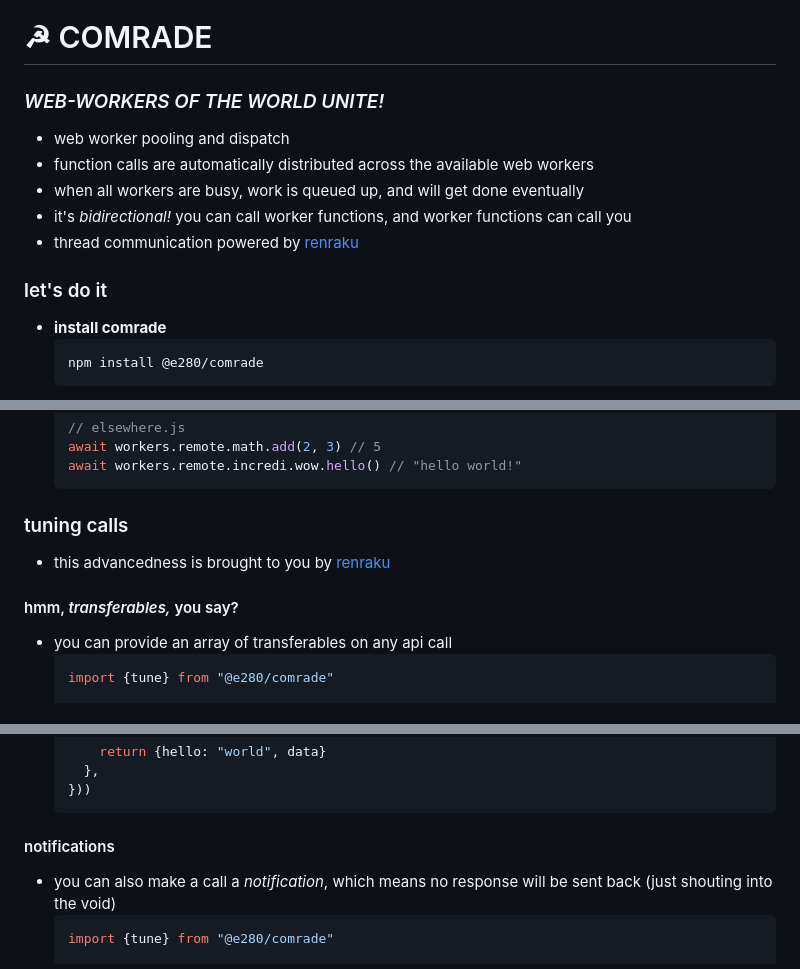
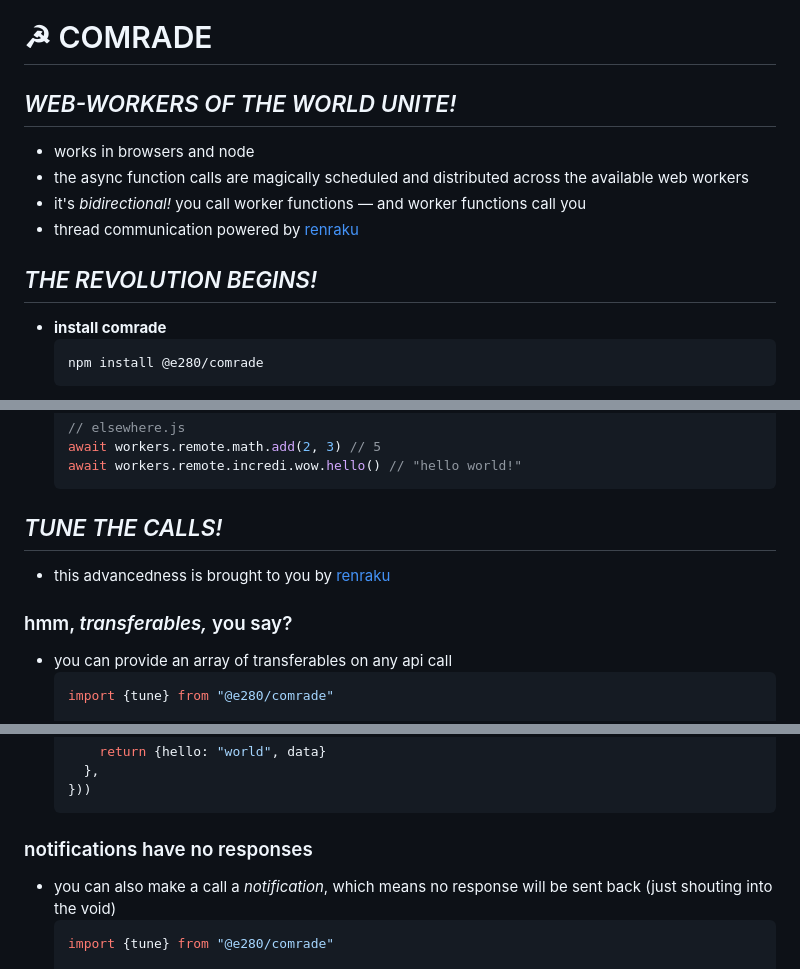
Before and after one commit to e280/comrade, a Markdown page: readme.md, 3 parts joined by grey strips. Drawn GitHub-style.

Commit message:
improve: readme

````diff
--- a/readme.md
+++ b/readme.md
@@ -3,14 +3,13 @@
 
 # ☭ COMRADE
 
-### *WEB-WORKERS OF THE WORLD UNITE!*
-- web worker pooling and dispatch
-- function calls are automatically distributed across the available web workers
-- when all workers are busy, work is queued up, and will get done eventually
-- it's *bidirectional!* you can call worker functions, and worker functions can call you
+## *WEB-WORKERS OF THE WORLD UNITE!*
+- works in browsers and node
+- the async function calls are magically scheduled and distributed across the available web workers
+- it's *bidirectional!* you call worker functions — and worker functions call you
 - thread communication powered by [renraku](https://github.com/chase-moskal/renraku)
 
-### let's do it
+## *THE REVOLUTION BEGINS!*
 - **install comrade**
   ```sh
   npm install @e280/comrade
@@ -101,10 +100,10 @@
   await workers.remote.incredi.wow.hello() // "hello world!"
   ```
 
-### tuning calls
+## *TUNE THE CALLS!*
 - this advancedness is brought to you by [renraku](https://github.com/chase-moskal/renraku)
 
-#### hmm, *transferables,* you say?
+### hmm, *transferables,* you say?
 - you can provide an array of transferables on any api call
   ```ts
   import {tune} from "@e280/comrade"
@@ -130,7 +129,7 @@
   }))
   ```
 
-#### notifications
+### notifications have no responses
 - you can also make a call a *notification*, which means no response will be sent back (just shouting into the void)
   ```ts
   import {tune} from "@e280/comrade"
````
Also changed, not shown: other parts of readme.md (+1 -1 lines).
